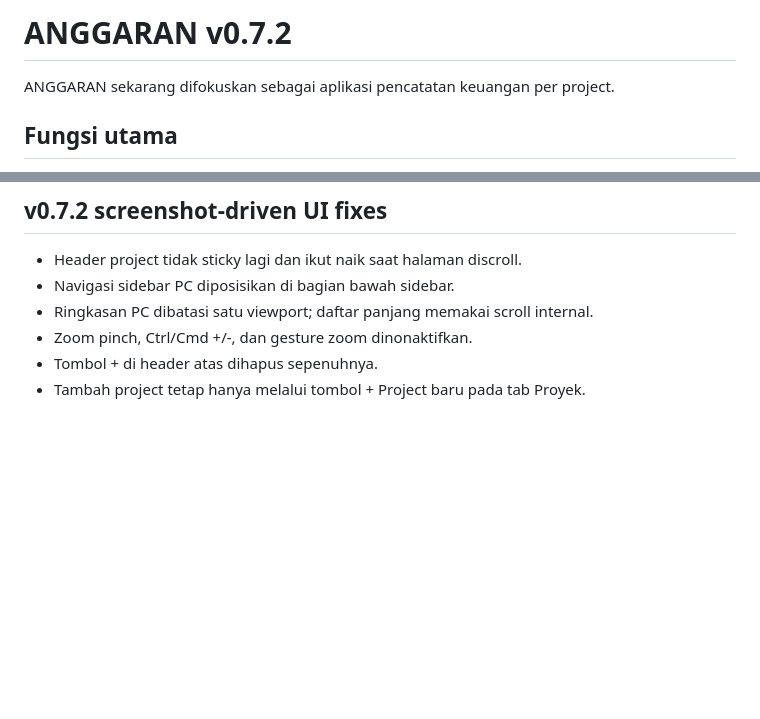
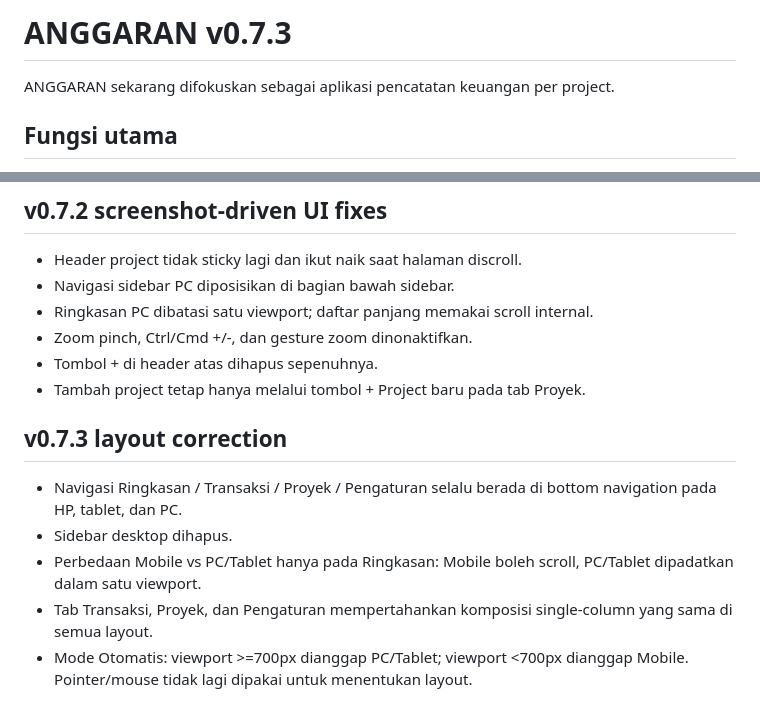
Before and after one commit to Frchnd/ANGGARAN, a Markdown page: README.md, 2 parts joined by grey strips. Drawn GitHub-style; blank space fills up the shorter version.

Commit message:
docs: document v0.7.3 bottom-navigation layout

```diff
--- a/README.md
+++ b/README.md
@@ -1,4 +1,4 @@
-# ANGGARAN v0.7.2
+# ANGGARAN v0.7.3
 
 ANGGARAN sekarang difokuskan sebagai aplikasi pencatatan keuangan per project.
 
@@ -98,3 +98,11 @@ v0.7 mengubah total fokus aplikasi dari RAB/realisasi barang menjadi pencatatan
 - Zoom pinch, Ctrl/Cmd +/-, dan gesture zoom dinonaktifkan.
 - Tombol + di header atas dihapus sepenuhnya.
 - Tambah project tetap hanya melalui tombol + Project baru pada tab Proyek.
+
+
+## v0.7.3 layout correction
+- Navigasi Ringkasan / Transaksi / Proyek / Pengaturan selalu berada di bottom navigation pada HP, tablet, dan PC.
+- Sidebar desktop dihapus.
+- Perbedaan Mobile vs PC/Tablet hanya pada Ringkasan: Mobile boleh scroll, PC/Tablet dipadatkan dalam satu viewport.
+- Tab Transaksi, Proyek, dan Pengaturan mempertahankan komposisi single-column yang sama di semua layout.
+- Mode Otomatis: viewport >=700px dianggap PC/Tablet; viewport <700px dianggap Mobile. Pointer/mouse tidak lagi dipakai untuk menentukan layout.
```
